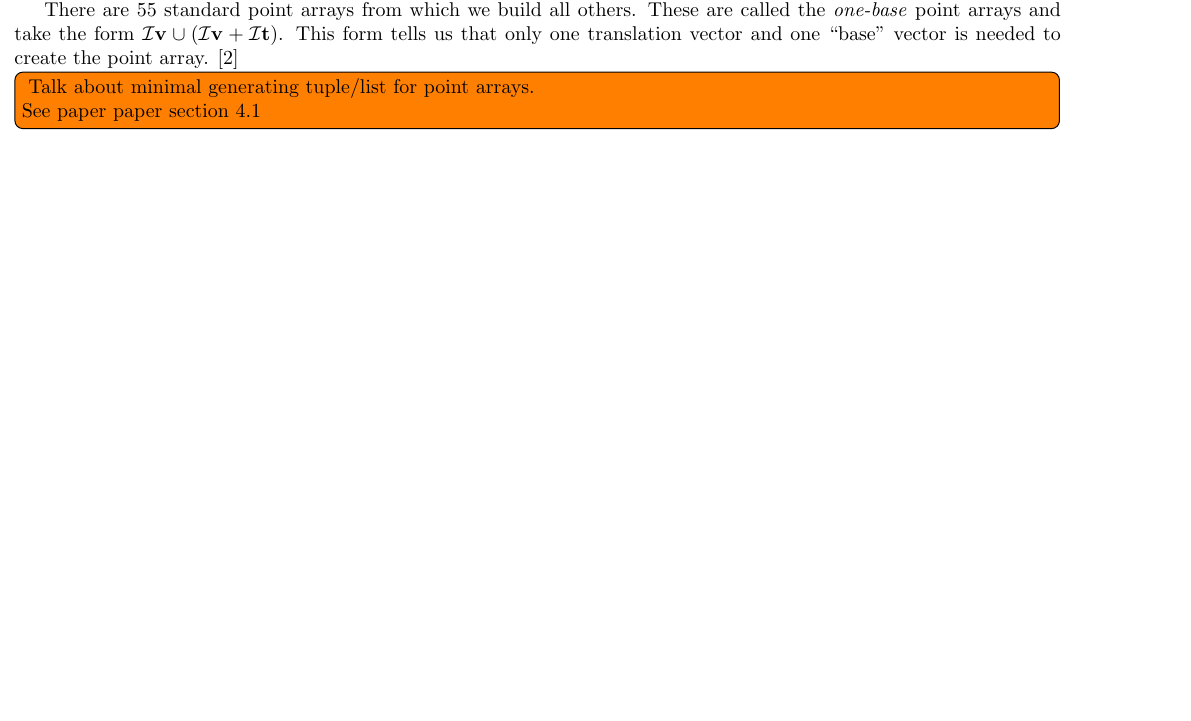
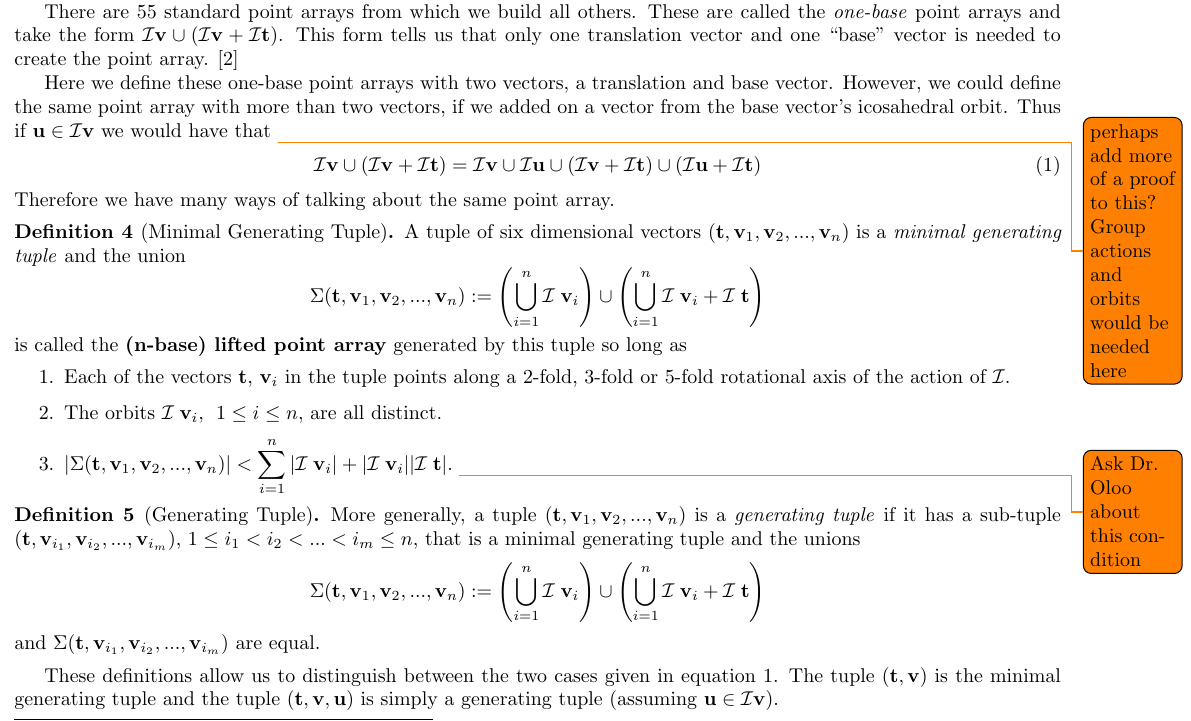
Before and after one commit to RochX/virus-research-paper, a LaTeX document (sip.tex): part of page 2 of 11, cut so that both start at the same text, the shorter picture padded with empty space. Compiled offline with pdfLaTeX.

Commit message:
Add generating tuple idea since point arrays can be created by many combinations of vectors
- Change "Icosahedral Point Array" to "Lifted Point Array"
- Using Dr. Oloo's definition for generating tuples

```diff
--- a/sip.tex
+++ b/sip.tex
@@ -104,6 +104,8 @@
 \newcommand\abs[1]{\left|#1\right|}
 \newcommand\Gl{\text{Gl}}
 \DeclareMathOperator{\pam}{pam}
+%lifted point array
+\newcommand{\lpa}[1]{\Sigma({#1})}
 
 \title{Virus Research \\ \large SIP}
 \author{Xavier Silva}
@@ -173,13 +175,42 @@ This is because we want icosahedral point arrays to fit inside icosahedral latti
 \footnote{Because lattices of dimension 5 and lower cannot preserve 5-fold rotational symmetry.}
-However, we can project icosahedral point arrays from 6 dimensions into 3 dimensions using the projection matrix given in \cite{indelicatoetal2012}.
+However, we can project lifted point arrays from 6 dimensions into 3 dimensions using the projection matrix given in \cite{indelicatoetal2012}.
 
 There are 55 standard point arrays from which we build all others.
 These are called the \emph{one-base} point arrays and take the form \(\mathcal{I}\vec{v} \cup (\mathcal{I}\vec{v} + \mathcal{I}\vec{t})\). This form tells us that only one translation vector and one ``base" vector is needed to create the point array. \cite{keeftwarock2009affine}
 
-\todo[inline]{
-	Talk about minimal generating tuple/list for point arrays. \\
-	See paper paper section 4.1
-}
+Here we define these one-base point arrays with two vectors, a translation and base vector.
+However, we could define the same point array with more than two vectors, if we added on a vector from the base vector's icosahedral orbit.
+Thus if \( \vec{u} \in \mathcal{I}\vec{v} \) we would have that
+\todo{perhaps add more of a proof to this? Group actions and orbits would be needed here}
+\begin{equation}
+	\mathcal{I}\vec{v} \cup (\mathcal{I}\vec{v} + \mathcal{I}\vec{t}) = \mathcal{I}\vec{v} \cup \mathcal{I}\vec{u} \cup (\mathcal{I}\vec{v} + \mathcal{I}\vec{t}) \cup (\mathcal{I}\vec{u} + \mathcal{I}\vec{t})
+	\label{eq:example-for-generating-tuples}
+\end{equation}
+Therefore we have many ways of talking about the same point array.
+\begin{Definition}[Minimal Generating Tuple]
+	A tuple of six dimensional vectors $ (\vec{t}, \vec{v}_1, \vec{v}_2, ... , \vec{v}_{n})$ is a \emph{minimal generating tuple}  and the union
+	\[
+	\lpa{\vec{t}, \vec{v}_1, \vec{v}_2, ... , \vec{v}_{n}}: = \left(\bigcup_{i=1}^{n} \mathcal{I} \; \vec{v}_i \right) \cup \left( \bigcup_{i=1}^{n} \mathcal{I} \; \vec{v}_i + \mathcal{I} \; \vec{t} \right)
+	\]
+	is called the \textbf{($\mathbf{n}$-base) lifted point array} generated by this tuple so long as
+	\begin{enumerate}
+		\item Each of the vectors $\vec{t}$, $\vec{v}_i$ in the tuple points along a $2$-fold, $3$-fold or $5$-fold rotational axis of the action of $\mathcal{I}$.
+		\item The orbits $\mathcal{I} \; \vec{v}_i$, $\; 1 \leq i \leq n$, are all distinct.
+		\item $\displaystyle
+		|\lpa{\vec{t}, \vec{v}_1, \vec{v}_2, ... , \vec{v}_{n}}| < \sum_{i=1}^{n} | \mathcal{I} \; \vec{v}_i| + | \mathcal{I} \; \vec{v}_i|| \mathcal{I} \; \vec{t}|.
+		$ \todo{Ask Dr. Oloo about this condition}
+	\end{enumerate}
+\end{Definition}
+\begin{Definition}[Generating Tuple]
+	More generally, a tuple $ (\vec{t}, \vec{v}_1, \vec{v}_2, ... , \vec{v}_{n})$ is a \emph{generating tuple} if it has a sub-tuple $ (\vec{t}, \vec{v}_{i_1}, \vec{v}_{i_2}, ... , \vec{v}_{i_m})$, $1 \leq i_1 < i_2 < ... < i_m \leq n$, that is a minimal generating tuple and the unions
+	\[
+	\lpa{\vec{t}, \vec{v}_1, \vec{v}_2, ... , \vec{v}_{n}}: = \left(\bigcup_{i=1}^{n} \mathcal{I} \; \vec{v}_i \right) \cup \left( \bigcup_{i=1}^{n} \mathcal{I} \; \vec{v}_i + \mathcal{I} \; \vec{t} \right)
+	\]
+	and $\lpa{\vec{t}, \vec{v}_{i_1}, \vec{v}_{i_2}, ... , \vec{v}_{i_m}}$ are equal.
+\end{Definition}
+% above two definitions are from Dr. Oloo
+These definitions allow us to distinguish between the two cases given in equation \ref{eq:example-for-generating-tuples}.
+The tuple \( (\vec{t}, \vec{v}) \) is the minimal generating tuple and the tuple \( (\vec{t}, \vec{v}, \vec{u}) \) is simply a generating tuple (assuming \( \vec{u} \in \mathcal{I}\vec{v} \)).
 
 \subsection{Constructing Point Arrays}
 Constructing a one-base point array involves us finding all vectors in the set \(\mathcal{I}\vec{v} \cup (\mathcal{I}\vec{v} + \mathcal{I}\vec{t})\).
```
Also changed, not shown: sip.tex (12 more changed lines).
